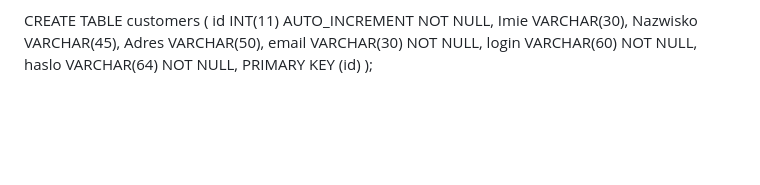
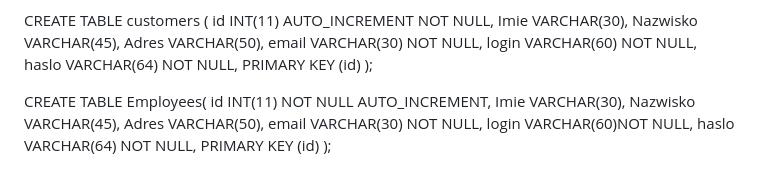
Before and after one commit to xoBartoxx/System-ERP-w-HTML-PHP-MySQL, a Markdown page: README.md, the part around the change. Rendered like a GitHub page; blank space fills up the shorter version.

```diff
--- a/README.md
+++ b/README.md
@@ -65,3 +65,14 @@ login VARCHAR(60) NOT NULL,
 haslo VARCHAR(64) NOT NULL,
 PRIMARY KEY (id)
 );
+
+CREATE TABLE Employees(
+id INT(11) NOT NULL AUTO_INCREMENT,
+Imie VARCHAR(30),
+Nazwisko VARCHAR(45),
+Adres VARCHAR(50),
+email VARCHAR(30) NOT NULL,
+login VARCHAR(60)NOT NULL,
+haslo VARCHAR(64) NOT NULL,
+PRIMARY KEY (id)
+);
```
